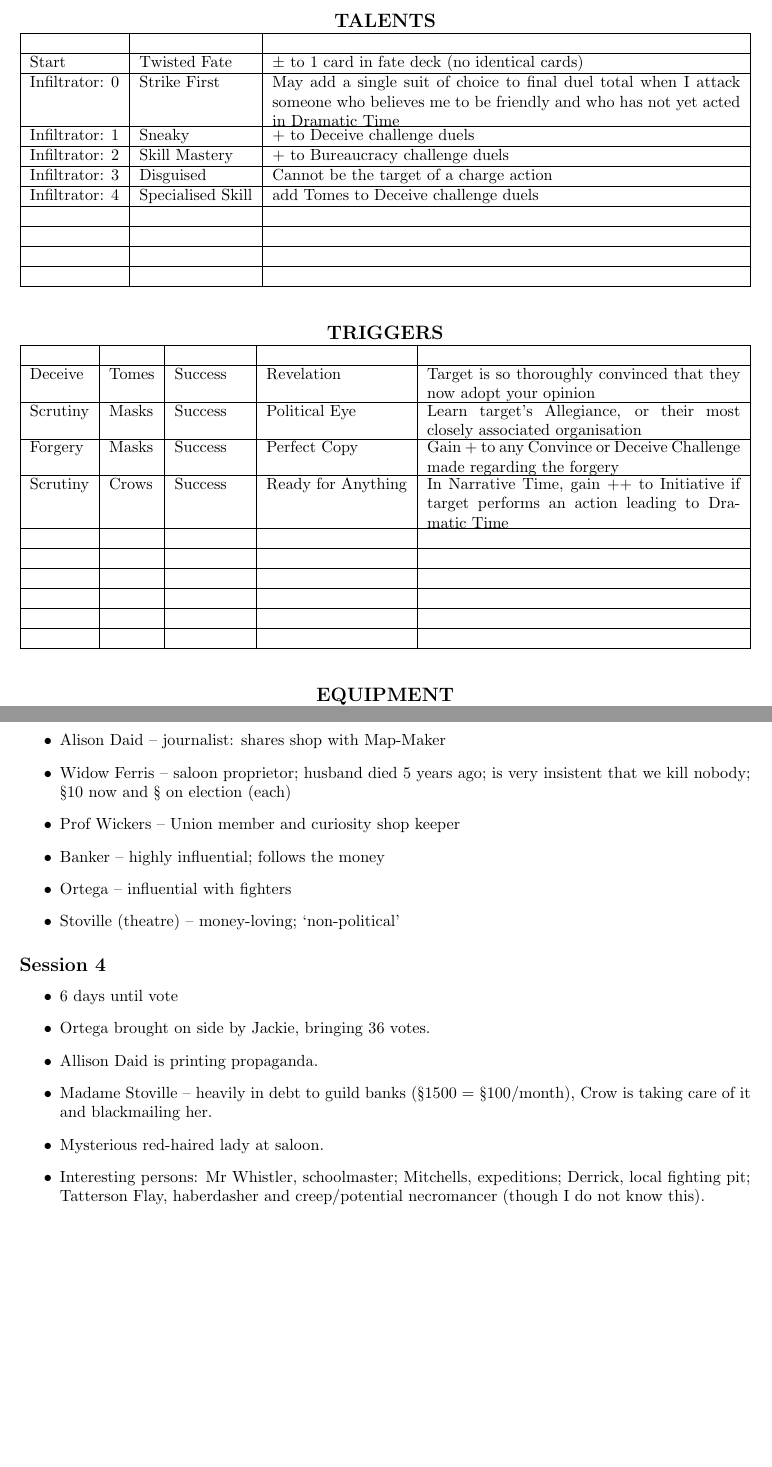
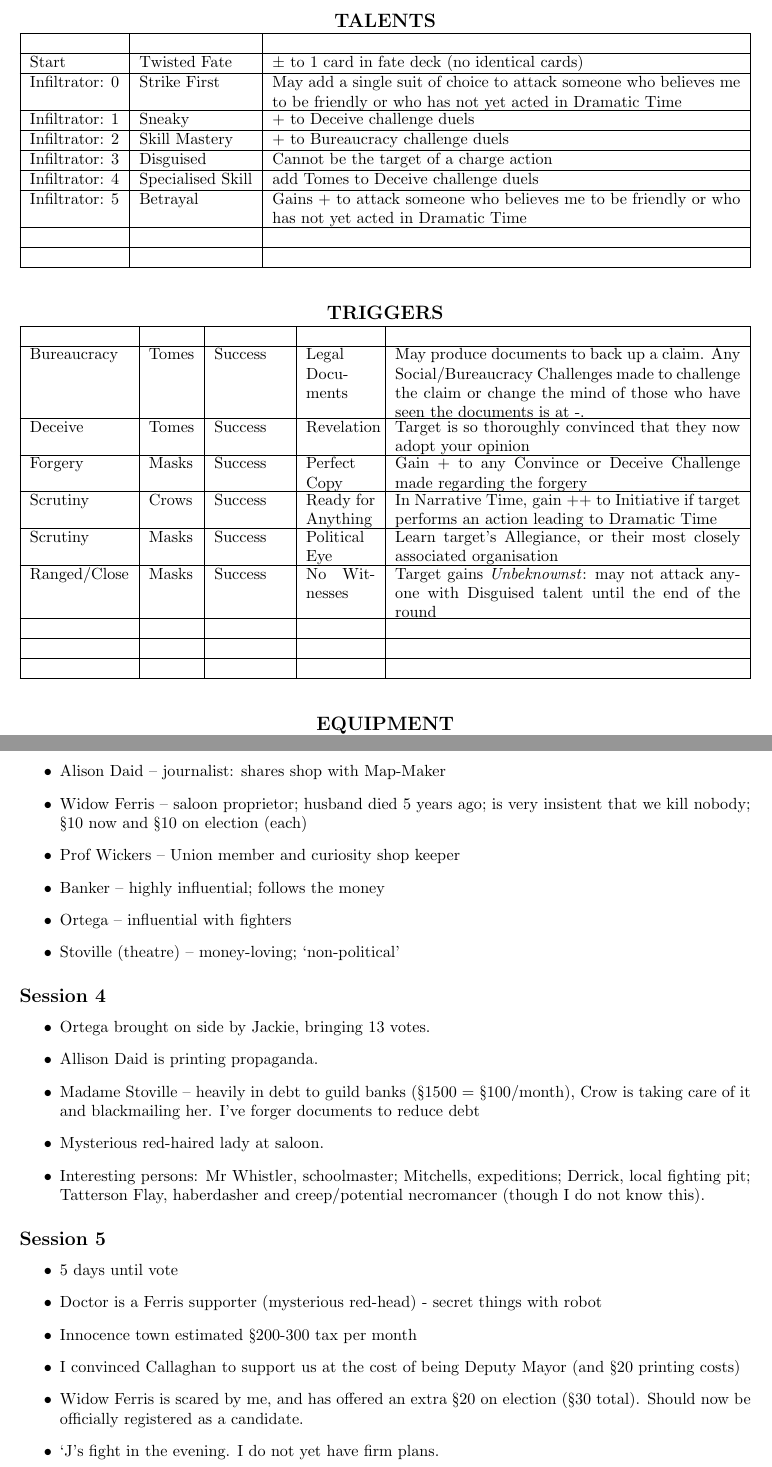
Before and after one commit to bjgill/character-sheets, a LaTeX document (Henry_Martin.tex): two parts of pages 3 and 4 of 4, joined at a grey line, cut so that both start at the same text, the shorter picture padded with empty space. Compiled offline with pdfLaTeX.

Commit message:
Session 5 changes

```diff
--- a/Henry_Martin.tex
+++ b/Henry_Martin.tex
@@ -83,7 +83,7 @@
 	  \hline
 	  \multicolumn{4}{|c|}{\tabhead{Triggers}} \\
 	  \hline
-	  \multicolumn{4}{|l|}{} \\
+	  \multicolumn{4}{|l|}{Ms -- No Witnesses -- target gains \emph{Unbeknownst}} \\
 	  \hline
 	\end{tabu}
 \end{table}
@@ -374,7 +376,7 @@ Draw a card upon failing a Deceive or Stealth check
 		\hline
 		Start & Twisted Fate & $\pm$ to 1 card in fate deck (no identical cards) \\
 		\hline
-		Infiltrator: 0 & Strike First & May add a single suit of choice to final duel total when I attack someone who believes me to be friendly and who has not yet acted in Dramatic Time \\
+		Infiltrator: 0 & Strike First & May add a single suit of choice to  attack someone who believes me to be friendly or who has not yet acted in Dramatic Time \\
 		\hline
 		Infiltrator: 1 & Sneaky & + to Deceive challenge duels \\
 		\hline
@@ -384,9 +386,7 @@ Draw a card upon failing a Deceive or Stealth check
 		\hline
 		Infiltrator: 4 & Specialised Skill & add Tomes to Deceive challenge duels \\
 		\hline
-		 &  &  \\
-		\hline
-		 &  &  \\
+		Infiltrator: 5 & Betrayal & Gains + to attack someone who believes me to be friendly or who has not yet acted in Dramatic Time \\
 		\hline
 		 &  &  \\
 		\hline
@@ -398,24 +398,22 @@ Draw a card upon failing a Deceive or Stealth check
 
 % Triggers
 \begin{table}[h!]
-	\begin{tabu} to \columnwidth {|l|l|l|l|X|}
+	\begin{tabu} to \columnwidth {|l|l|l|X[0.2]|X|}
 		\multicolumn{5}{c}{\tabtit{Triggers}} \\
 		\hline
 		\tabhead{Skill} & \tabhead{Suit} & \tabhead{Activates} & \tabhead{Name} & \tabhead{Description} \\
 		\hline
+		Bureaucracy & Tomes & Success & Legal Documents & May produce documents to back up a claim. Any Social/Bureaucracy Challenges made to challenge the claim or change the mind of those who have seen the documents is at -. \\
+		\hline
 		Deceive & Tomes & Success & Revelation & Target is so thoroughly convinced that they now adopt your opinion \\
-		\hline
-		Scrutiny & Masks & Success & Political Eye & Learn target's Allegiance, or their most closely associated organisation \\
 		\hline
 		Forgery & Masks & Success & Perfect Copy & Gain \p ~to any Convince or Deceive Challenge made regarding the forgery \\
 		\hline
 		Scrutiny & Crows & Success & Ready for Anything & In Narrative Time, gain \p\p ~to Initiative if target performs an action leading to Dramatic Time \\
 		\hline
-		 &  &  &  &  \\
+		Scrutiny & Masks & Success & Political Eye & Learn target's Allegiance, or their most closely associated organisation \\
 		\hline
-		 &  &  &  &  \\
-		\hline
-		 &  &  &  &  \\
+		Ranged/Close & Masks & Success & No Witnesses & Target gains \emph{Unbeknownst}: may not attack anyone with Disguised talent until the end of the round \\
 		\hline
 		 &  &  &  &  \\
 		\hline
@@ -469,7 +463,7 @@ Draw a card upon failing a Deceive or Stealth check
     \item Mr Callahan -- rival candidate: rural collectivist anarcho-communist
     \item Election within 7 days, electorate of ~250. Need 20 nominations.
     \item Alison Daid -- journalist: shares shop with Map-Maker
-    \item Widow Ferris -- saloon proprietor; husband died 5 years ago; is very insistent that we kill nobody; §10 now and § on election (each)
+    \item Widow Ferris -- saloon proprietor; husband died 5 years ago; is very insistent that we kill nobody; §10 now and §10 on election (each)
     \item Prof Wickers -- Union member and curiosity shop keeper
     \item Banker -- highly influential; follows the money
     \item Ortega -- influential with fighters
@@ -479,12 +473,22 @@ Draw a card upon failing a Deceive or Stealth check
 \subsection*{Session 4}
 
   \begin{itemize}
-    \item 6 days until vote
-    \item Ortega brought on side by Jackie, bringing 36 votes.
+    \item Ortega brought on side by Jackie, bringing 13 votes.
     \item Allison Daid is printing propaganda.
-    \item Madame Stoville -- heavily in debt to guild banks (§1500 = §100/month), Crow is taking care of it and blackmailing her.
+    \item Madame Stoville -- heavily in debt to guild banks (§1500 = §100/month), Crow is taking care of it and blackmailing her. I've forger documents to reduce debt
     \item Mysterious red-haired lady at saloon.
     \item Interesting persons: Mr Whistler, schoolmaster; Mitchells, expeditions; Derrick, local fighting pit; Tatterson Flay, haberdasher and creep/potential necromancer (though I do not know this).
   \end{itemize}
 
+\subsection*{Session 5}
+
+  \begin{itemize}
+    \item 5 days until vote
+    \item Doctor is a Ferris supporter (mysterious red-head) - secret things with robot
+    \item Innocence town estimated §200-300 tax per month
+    \item I convinced Callaghan to support us at the cost of being Deputy Mayor (and §20 printing costs)
+    \item Widow Ferris is scared by me, and has offered an extra §20 on election (§30 total). Should now be officially registered as a candidate.
+    \item `J's fight in the evening. I do not yet have firm plans.
+  \end{itemize}
+
 \end{document}
```
Also changed, not shown: Henry_Martin.tex (14 more changed lines).
